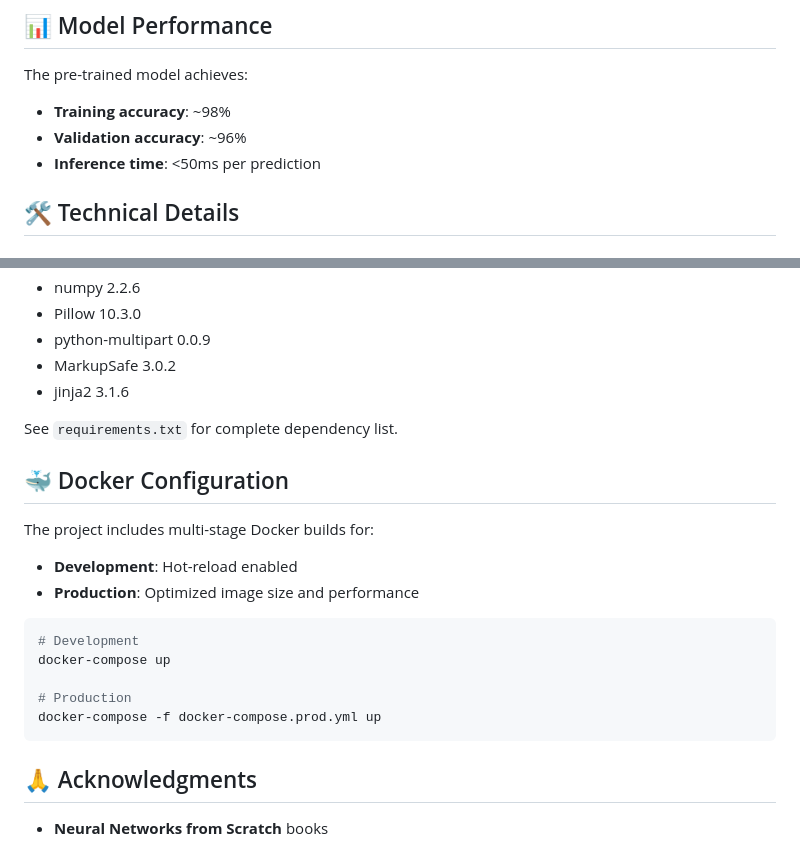
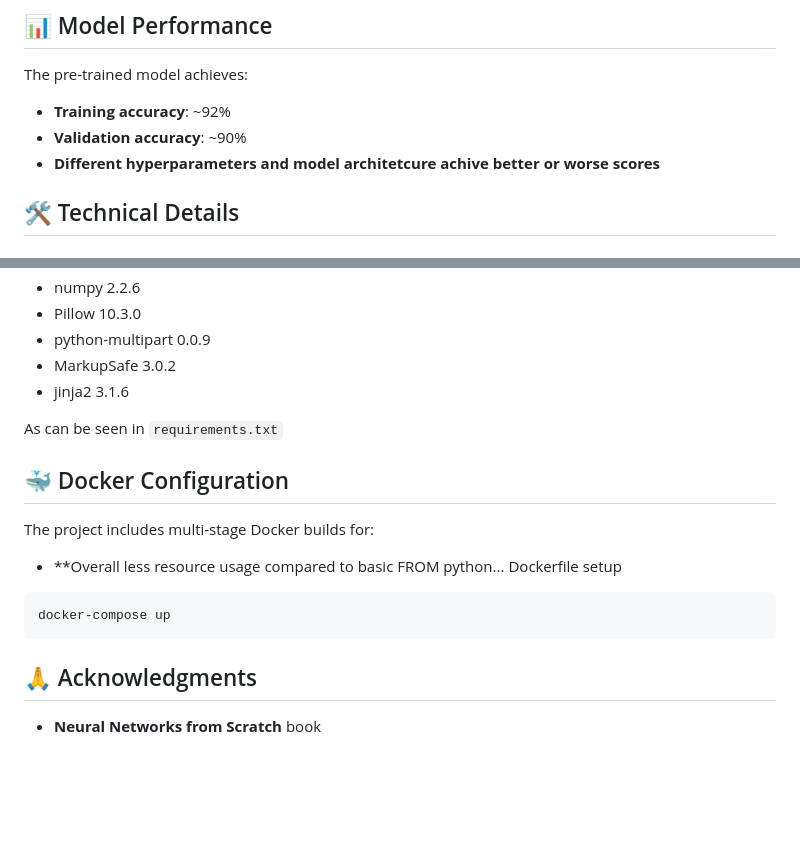
Before and after one commit to danilojoncic/MNIST-FastAPI-Digits, a Markdown page: README.md, 2 parts joined by grey strips. Rendered like a GitHub page; blank space fills up the shorter version.

````diff
--- a/README.md
+++ b/README.md
@@ -109,9 +109,9 @@ This will:
 ## 📊 Model Performance
 
 The pre-trained model achieves:
-- **Training accuracy**: ~98%
-- **Validation accuracy**: ~96%
-- **Inference time**: <50ms per prediction
+- **Training accuracy**: ~92%
+- **Validation accuracy**: ~90%
+- **Different hyperparameters and model architetcure achive better or worse scores**
 
 ## 🛠️ Technical Details
 
@@ -152,22 +152,17 @@ This returns image statistics and saves the processed image for inspection.
 - MarkupSafe 3.0.2
 - jinja2 3.1.6
 
-See `requirements.txt` for complete dependency list.
+As can be seen in `requirements.txt`
 
 ## 🐳 Docker Configuration
 
 The project includes multi-stage Docker builds for:
-- **Development**: Hot-reload enabled
-- **Production**: Optimized image size and performance
+- **Overall less resource usage compared to basic FROM python... Dockerfile setup
 
 ```yaml
-# Development
 docker-compose up
-
-# Production
-docker-compose -f docker-compose.prod.yml up
 ```
 
 ## 🙏 Acknowledgments
 
-- **Neural Networks from Scratch** books
+- **Neural Networks from Scratch** book
````
